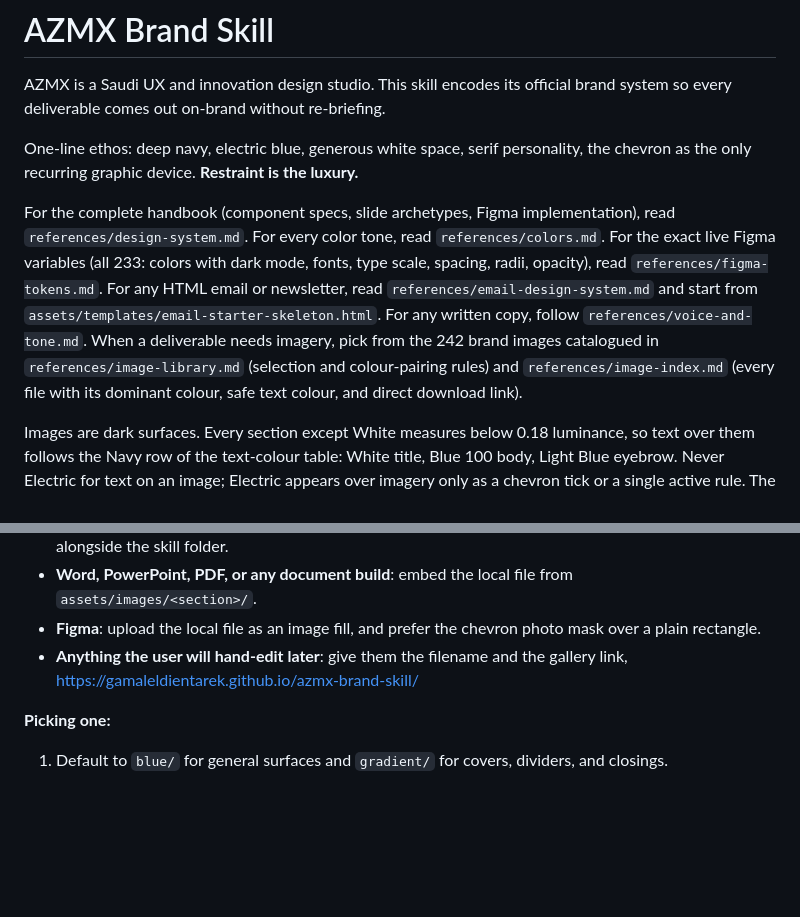
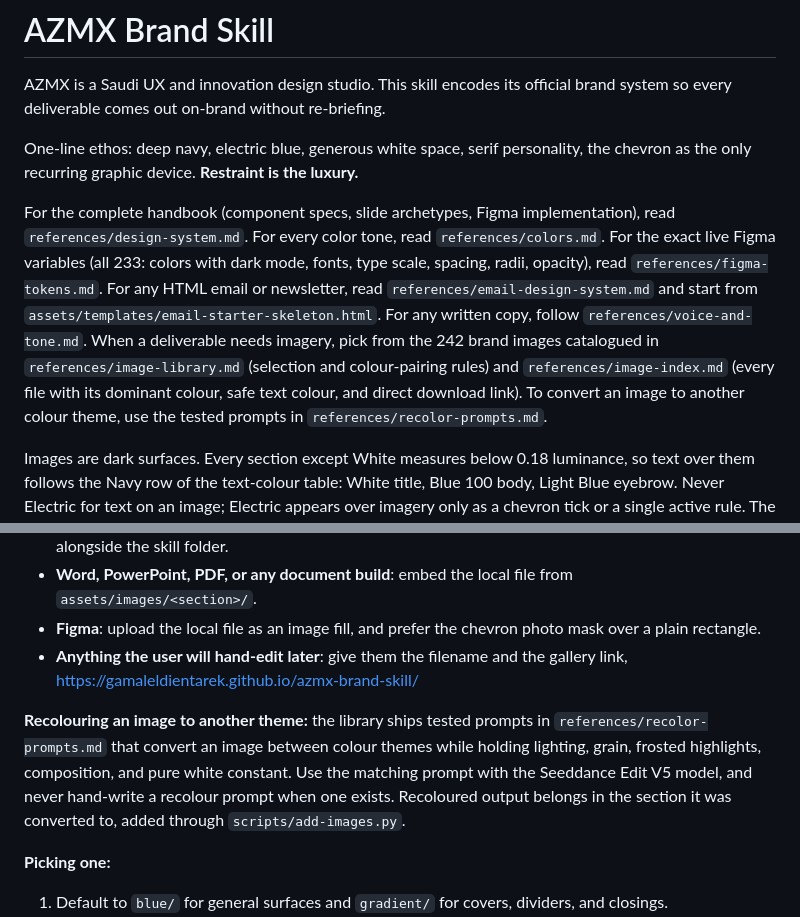
Before and after one commit to Gamaleldientarek/azmx-brand-skill, a Markdown page: SKILL.md, 2 parts joined by grey strips. Rendered like a GitHub page; blank space fills up the shorter version.

```diff
--- a/SKILL.md
+++ b/SKILL.md
@@ -9,7 +9,7 @@ AZMX is a Saudi UX and innovation design studio. This skill encodes its official
 
 One-line ethos: deep navy, electric blue, generous white space, serif personality, the chevron as the only recurring graphic device. **Restraint is the luxury.**
 
-For the complete handbook (component specs, slide archetypes, Figma implementation), read `references/design-system.md`. For every color tone, read `references/colors.md`. For the exact live Figma variables (all 233: colors with dark mode, fonts, type scale, spacing, radii, opacity), read `references/figma-tokens.md`. For any HTML email or newsletter, read `references/email-design-system.md` and start from `assets/templates/email-starter-skeleton.html`. For any written copy, follow `references/voice-and-tone.md`. When a deliverable needs imagery, pick from the 242 brand images catalogued in `references/image-library.md` (selection and colour-pairing rules) and `references/image-index.md` (every file with its dominant colour, safe text colour, and direct download link).
+For the complete handbook (component specs, slide archetypes, Figma implementation), read `references/design-system.md`. For every color tone, read `references/colors.md`. For the exact live Figma variables (all 233: colors with dark mode, fonts, type scale, spacing, radii, opacity), read `references/figma-tokens.md`. For any HTML email or newsletter, read `references/email-design-system.md` and start from `assets/templates/email-starter-skeleton.html`. For any written copy, follow `references/voice-and-tone.md`. When a deliverable needs imagery, pick from the 242 brand images catalogued in `references/image-library.md` (selection and colour-pairing rules) and `references/image-index.md` (every file with its dominant colour, safe text colour, and direct download link). To convert an image to another colour theme, use the tested prompts in `references/recolor-prompts.md`.
 
 Images are dark surfaces. Every section except White measures below 0.18 luminance, so text over them follows the Navy row of the text-colour table: White title, Blue 100 body, Light Blue eyebrow. Never Electric for text on an image; Electric appears over imagery only as a chevron tick or a single active rule. The White section is the one exception, taking Navy text with Electric accents.
 
@@ -87,6 +87,8 @@ Any visual deliverable that needs imagery **uses this library** rather than gene
 - **Figma**: upload the local file as an image fill, and prefer the chevron photo mask over a plain rectangle.
 - **Anything the user will hand-edit later**: give them the filename and the gallery link, https://gamaleldientarek.github.io/azmx-brand-skill/
 
+**Recolouring an image to another theme:** the library ships tested prompts in `references/recolor-prompts.md` that convert an image between colour themes while holding lighting, grain, frosted highlights, composition, and pure white constant. Use the matching prompt with the Seeddance Edit V5 model, and never hand-write a recolour prompt when one exists. Recoloured output belongs in the section it was converted to, added through `scripts/add-images.py`.
+
 **Picking one:**
 
 1. Default to `blue/` for general surfaces and `gradient/` for covers, dividers, and closings.
```
Also changed, not shown: README.md (+1 -0 lines).
